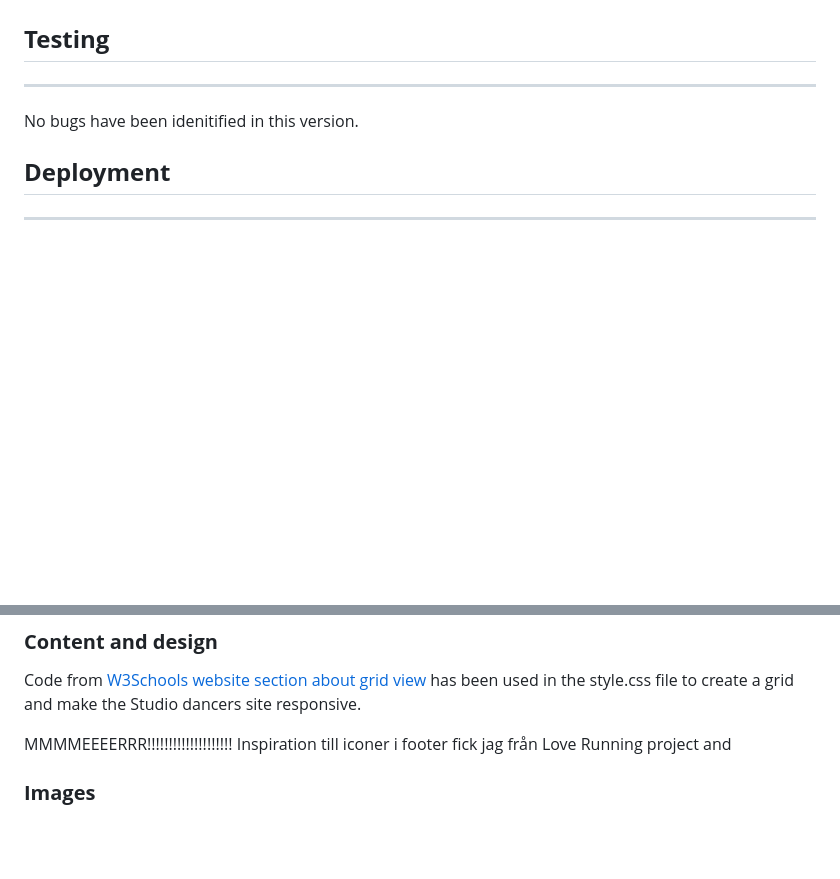
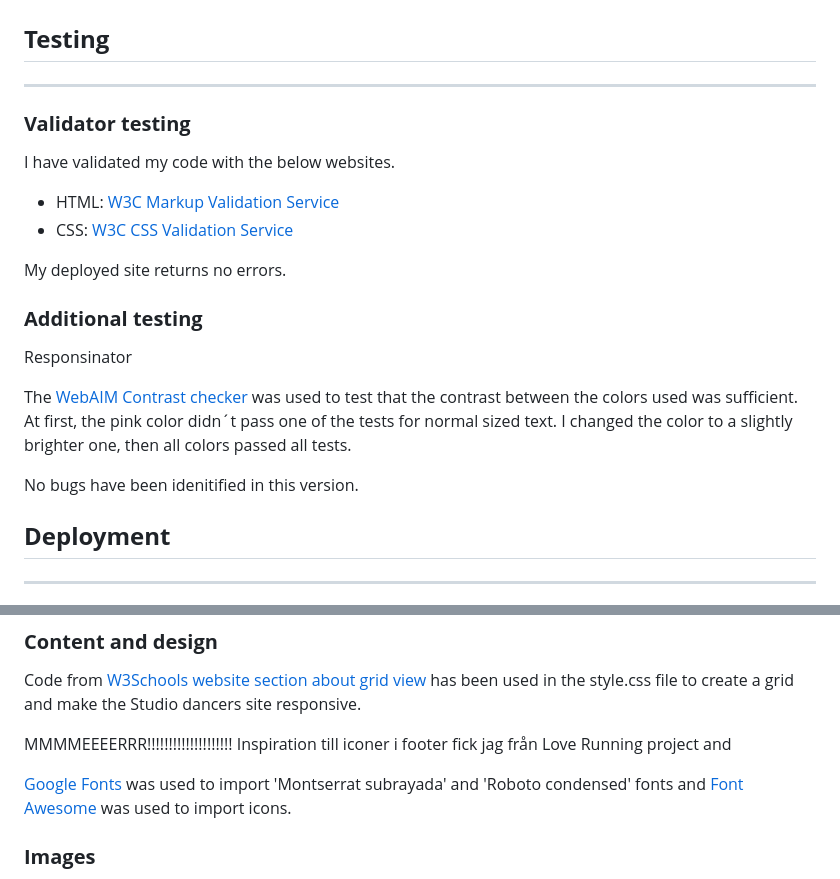
Before and after one commit to sarasm93/studio-dancers, a Markdown page: README.md, 2 parts joined by grey strips. Drawn GitHub-style; blank space fills up the shorter version.

Commit message:
Add text content to testing heading in readme.md

```diff
--- a/README.md
+++ b/README.md
@@ -70,6 +70,23 @@ The purpose and value of the thank you-page is simply to ensure the user that th
 ## **Testing**
 ---
 
+### **Validator testing**
+
+I have validated my code with the below websites.
+
+- HTML: [W3C Markup Validation Service](https://validator.w3.org/#validate_by_input)
+- CSS: [W3C CSS Validation Service](https://jigsaw.w3.org/css-validator/#validate_by_input)
+
+
+
+My deployed site returns no errors.
+
+### **Additional testing**
+
+Responsinator
+
+The [WebAIM Contrast checker](https://webaim.org/resources/contrastchecker/) was used to test that the contrast between the colors used was sufficient. At first, the pink color didn´t pass one of the tests for normal sized text. I changed the color to a slightly brighter one, then all colors passed all tests.
+
 
 
 No bugs have been idenitified in this version.
@@ -92,6 +109,9 @@ Code from [W3Schools website section about grid view](https://www.w3schools.com/
 
 MMMMEEEERRR!!!!!!!!!!!!!!!!!!!! Inspiration till iconer i footer fick jag från Love Running project and
 
+
+[Google Fonts](https://fonts.google.com/) was used to import 'Montserrat subrayada' and 'Roboto condensed' fonts and [Font Awesome](https://fontawesome.com/) was used to import icons.
+
 ### **Images**
 
 The images used on the site have been taken from [Unsplash](https://unsplash.com/) and [Pexels](https://www.pexels.com/sv-se/). The specific links to each image are listed below.
```
